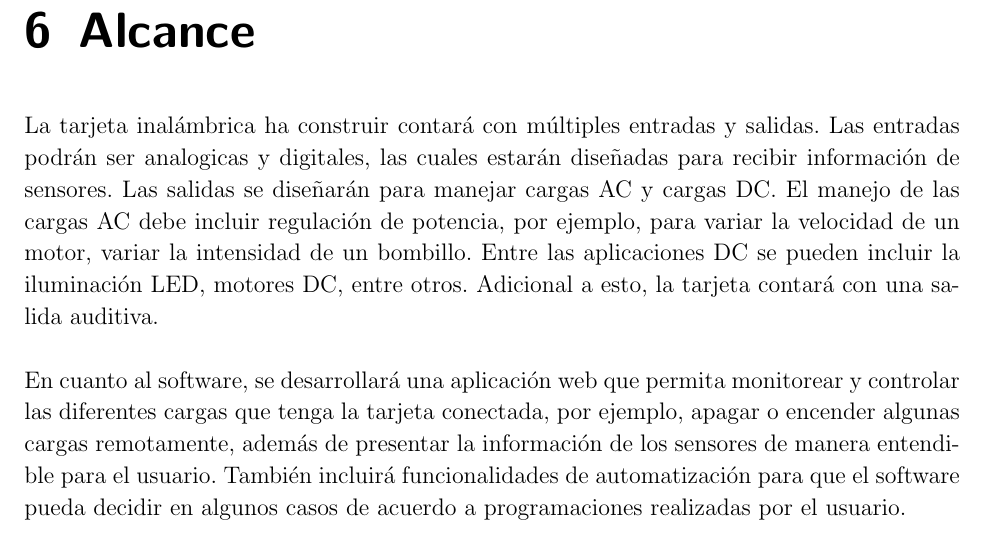
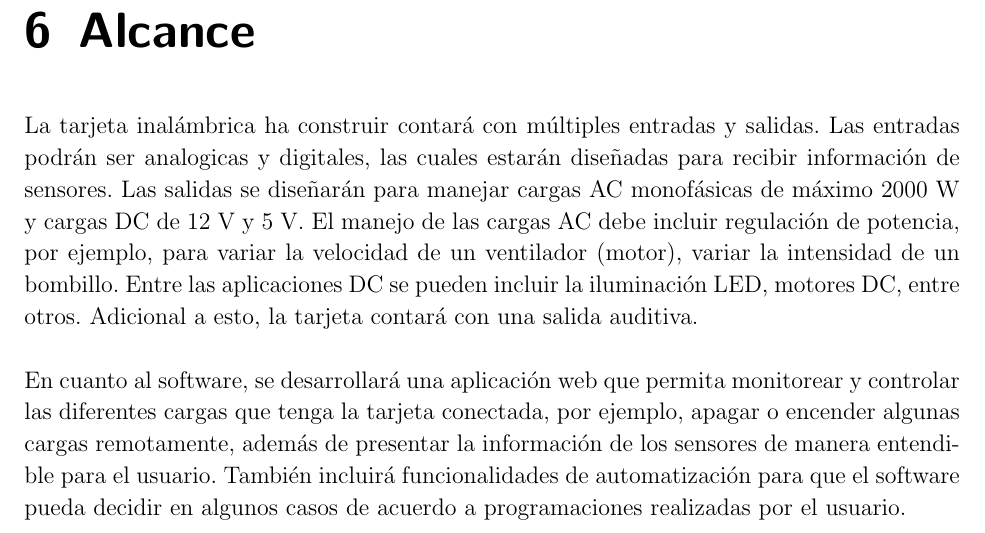
Before and after one commit to alejo7053/anteproyecto, a LaTeX thesis (TesisPregrado.tex, which reads AlcanceDelimitacion.tex): part of page 19 of 30, cut so that both start at the same text. Compiled offline with pdfLaTeX.

Commit message:
modificacion alcance

```diff
--- a/AlcanceDelimitacion.tex
+++ b/AlcanceDelimitacion.tex
@@ -1,5 +1,5 @@
 \chapter{Alcance}
 
-La tarjeta inalámbrica ha construir contará con múltiples entradas y salidas. Las entradas podrán ser analogicas y digitales, las cuales estarán diseñadas para recibir información de sensores. Las salidas se diseñarán para manejar cargas AC y cargas DC. El manejo de las cargas AC debe incluir regulación de potencia, por ejemplo, para variar la velocidad de un motor, variar la intensidad de un bombillo. Entre las aplicaciones DC se pueden incluir la iluminación LED, motores DC, entre otros. Adicional a esto, la tarjeta contará con una salida auditiva.\\
+La tarjeta inalámbrica ha construir contará con múltiples entradas y salidas. Las entradas podrán ser analogicas y digitales, las cuales estarán diseñadas para recibir información de sensores. Las salidas se diseñarán para manejar cargas AC monofásicas de máximo 2000 W y cargas DC de 12 V y 5 V. El manejo de las cargas AC debe incluir regulación de potencia, por ejemplo, para variar la velocidad de un ventilador (motor), variar la intensidad de un bombillo. Entre las aplicaciones DC se pueden incluir la iluminación LED, motores DC, entre otros. Adicional a esto, la tarjeta contará con una salida auditiva.\\
 
 En cuanto al software, se desarrollará una aplicación web que permita monitorear y controlar las diferentes cargas que tenga la tarjeta conectada, por ejemplo, apagar o encender algunas cargas remotamente, además de presentar la información de los sensores de manera entendible para el usuario. También incluirá funcionalidades de automatización para que el software pueda decidir en algunos casos de acuerdo a programaciones realizadas por el usuario.\\
```
